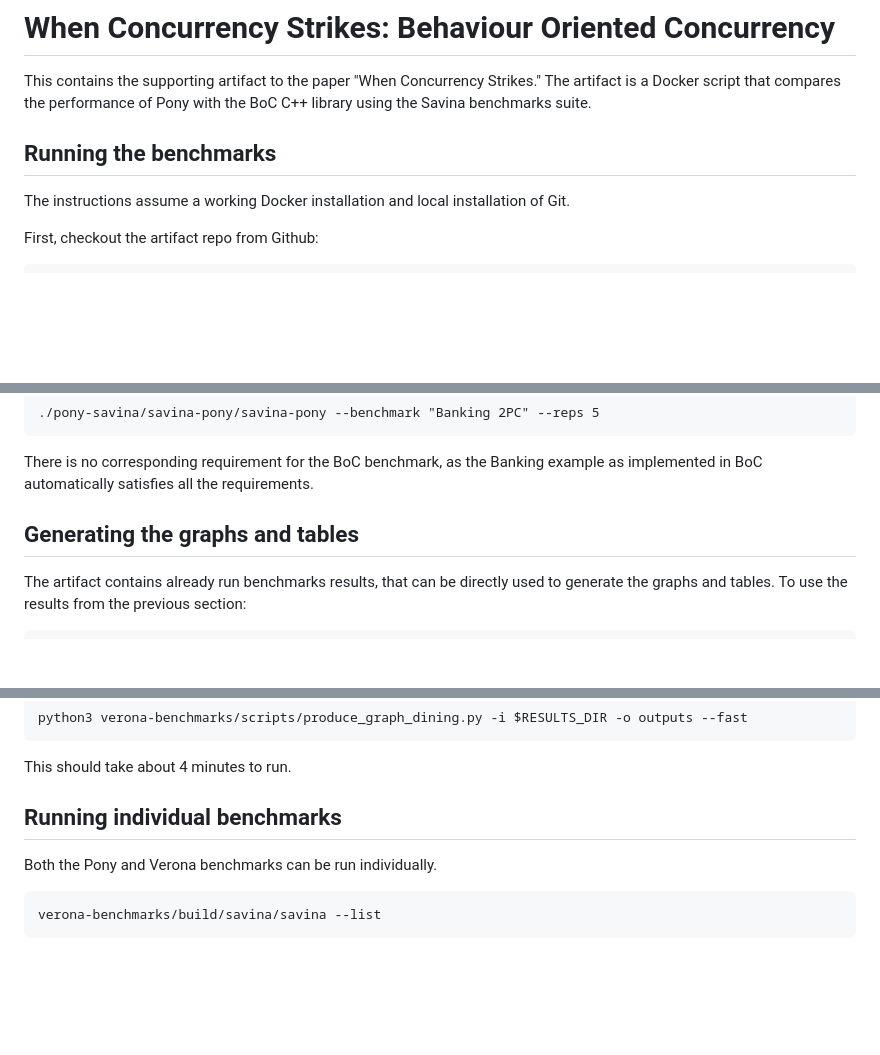
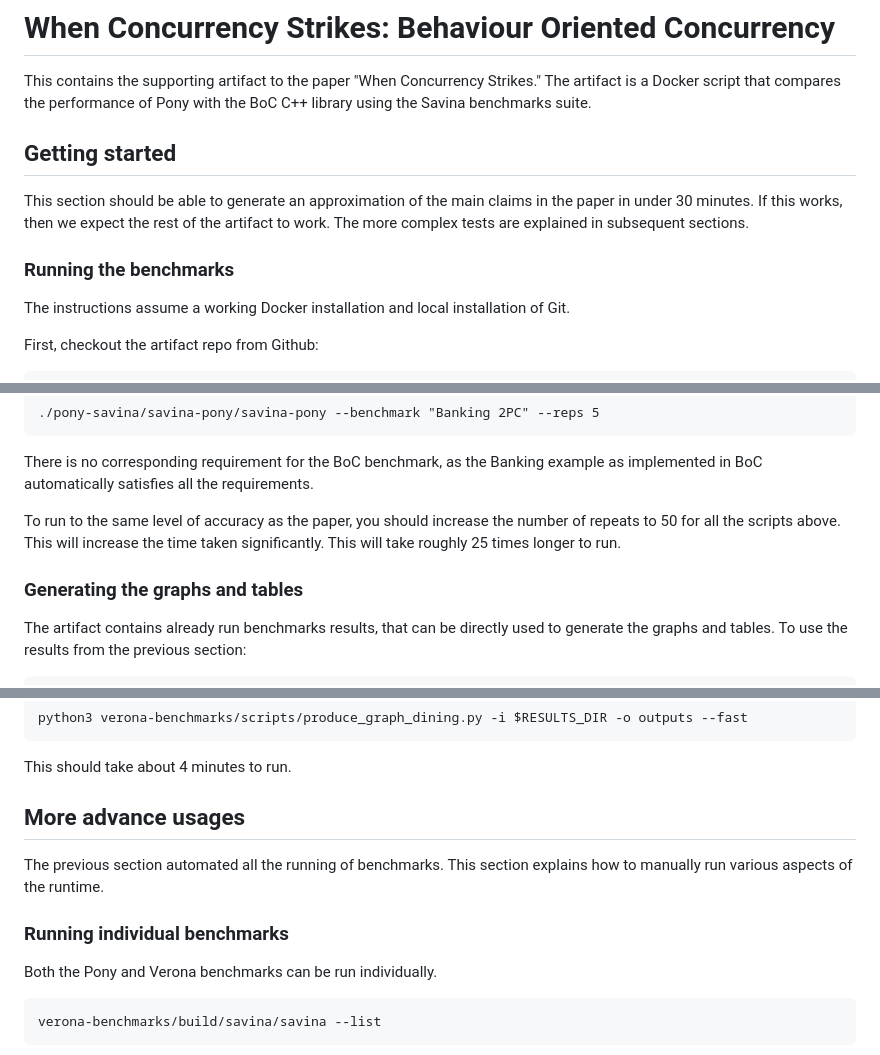
Before and after one commit to microsoft/verona-artifacts, a Markdown page: WhenConcurrencyStrikes/README.md, 3 parts joined by grey strips. Drawn GitHub-style; blank space fills up the shorter version.

````diff
--- a/WhenConcurrencyStrikes/README.md
+++ b/WhenConcurrencyStrikes/README.md
@@ -2,7 +2,13 @@
 
 This contains the supporting artifact to the paper "When Concurrency Strikes."  The artifact is a Docker script that compares the performance of Pony with the BoC C++ library using the Savina benchmarks suite.
 
-## Running the benchmarks
+
+## Getting started
+
+This section should be able to generate an approximation of the main claims in the paper in under 30 minutes. If this works, then we expect the rest of the artifact to work.  The more complex tests are explained in subsequent sections.
+
+### Running the benchmarks
+
 The instructions assume a working Docker installation and local installation of Git.
 
 First, checkout the artifact repo from Github:
@@ -52,8 +59,9 @@ The final benchmark run is done manually.  This is the Pony Reasonable Banking b
 ```
 There is no corresponding requirement for the BoC benchmark, as the Banking example as implemented in BoC automatically satisfies all the requirements.
 
+To run to the same level of accuracy as the paper, you should increase the number of repeats to 50 for all the scripts above.  This will increase the time taken significantly. This will take roughly 25 times longer to run.
 
-## Generating the graphs and tables
+### Generating the graphs and tables
 
 The artifact contains already run benchmarks results, that can be directly used to generate the graphs and tables.  To use the results from the previous section:
 ```
@@ -92,7 +100,12 @@ python3 verona-benchmarks/scripts/produce_graph_dining.py -i $RESULTS_DIR -o out
 ```
 This should take about 4 minutes to run.
 
-## Running individual benchmarks
+## More advance usages
+
+The previous section automated all the running of benchmarks.  This section explains
+how to manually run various aspects of the runtime.
+
+### Running individual benchmarks
 
 Both the Pony and Verona benchmarks can be run individually.
 ```
````
Also changed, not shown: other parts of WhenConcurrencyStrikes/README.md (+2 -1 lines).
